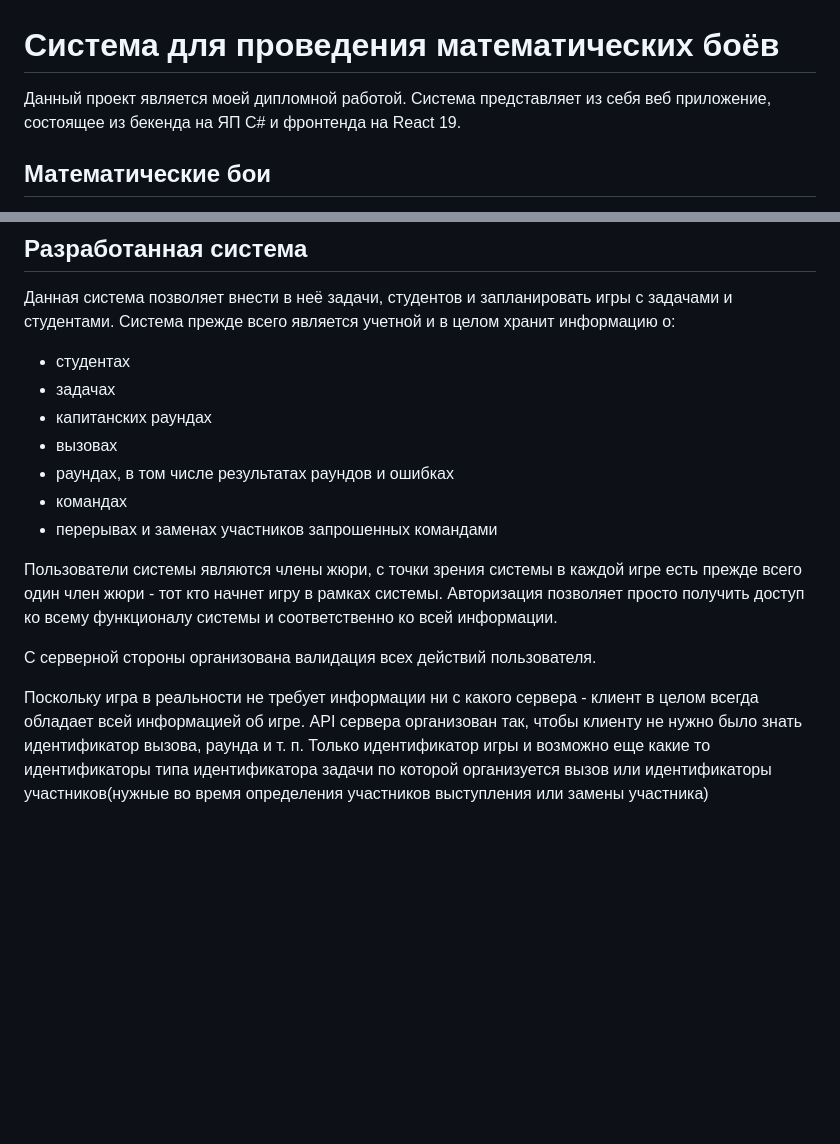
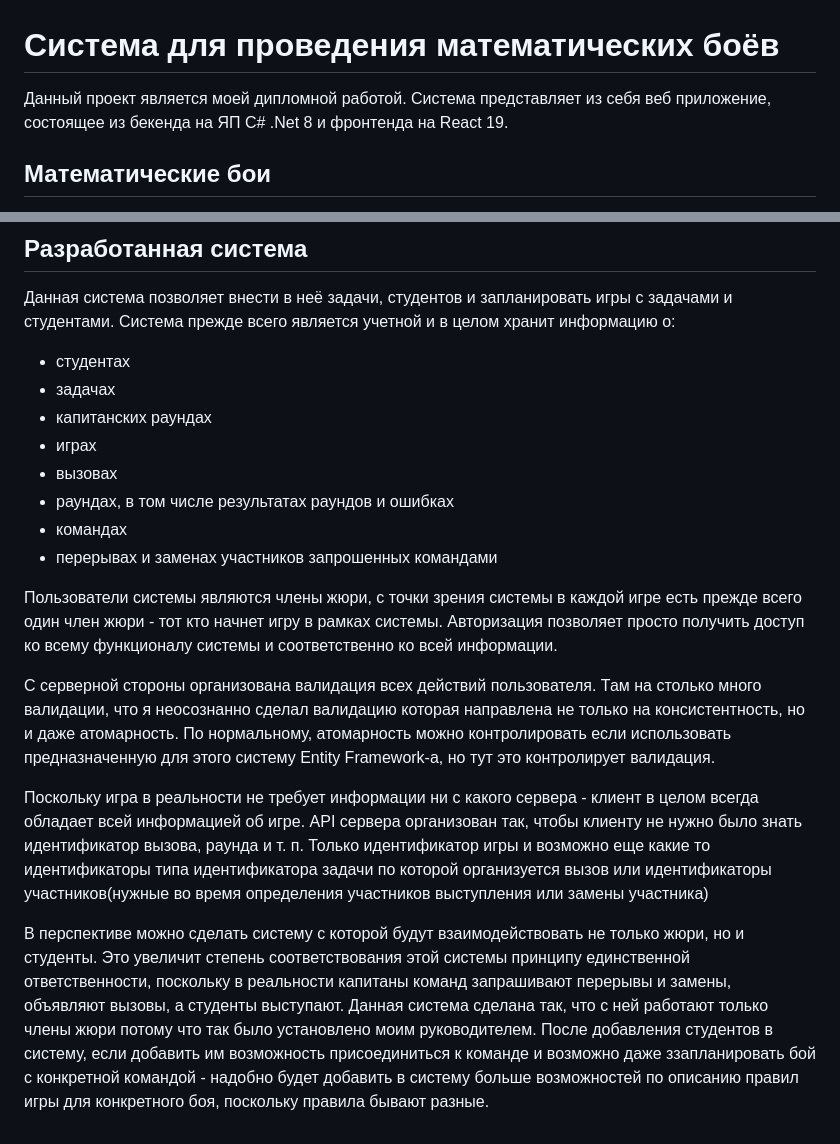
Before and after one commit to userchic/DiplomaWork, a Markdown page: README.md, 2 parts joined by grey strips. Rendered like a GitHub page; blank space fills up the shorter version.

```diff
--- a/README.md
+++ b/README.md
@@ -1,5 +1,5 @@
 # Система для проведения математических боёв
-Данный проект является моей дипломной работой. Система представляет из себя веб приложение, состоящее из бекенда на ЯП C# и фронтенда на React 19.
+Данный проект является моей дипломной работой. Система представляет из себя веб приложение, состоящее из бекенда на ЯП C# .Net 8 и фронтенда на React 19.
 ## Математические бои
 Математический бой это командная математическиая игра. Игроки делятся на 2 команды, решают за отведенное время задачи. Затем в рамках капитанского раунда решается очередность вызовов. В основной части игры команды поочередно друг друга вызывают на доклад с решением той или иной задачи. Докладчик рассказывает решение а оппонент оппонирует. Жюри отмечает ошибки и подсчитывает баллы команд за выступление. Побеждает команда набравшая очков хотя бы на 3 очка больше.
 ## Разработанная система
@@ -7,6 +7,7 @@
 - студентах
 - задачах
 - капитанских раундах
+- играх
 - вызовах
 - раундах, в том числе результатах раундов и ошибках
 - командах
@@ -14,6 +15,9 @@
 
 Пользователи системы являются члены жюри, с точки зрения системы в каждой игре есть прежде всего один член жюри - тот кто начнет игру в рамках системы. Авторизация позволяет просто получить доступ ко всему функционалу системы и соответственно ко всей информации.
 
-С серверной стороны организована валидация всех действий пользователя.
+С серверной стороны организована валидация всех действий пользователя. Там на столько много валидации, что я неосознанно сделал валидацию которая направлена не только на консистентность, но и даже атомарность. По нормальному, атомарность можно контролировать если использовать предназначенную для этого систему Entity Framework-а, но тут это контролирует валидация.
 
 Поскольку игра в реальности не требует информации ни с какого сервера - клиент в целом всегда обладает всей информацией об игре. API сервера организован так, чтобы клиенту не нужно было знать идентификатор вызова, раунда и т. п. Только идентификатор игры и возможно еще какие то идентификаторы типа идентификатора задачи по которой организуется вызов или идентификаторы участников(нужные во время определения участников выступления или замены участника)
+
+В перспективе можно сделать систему с которой будут взаимодействовать не только жюри, но и студенты. Это увеличит степень соответствования этой системы принципу единственной ответственности, поскольку в реальности капитаны команд запрашивают перерывы и замены, объявляют вызовы, а студенты выступают. Данная система сделана так, что с ней работают только члены жюри потому что так было установлено моим руководителем.
+После добавления студентов в систему, если добавить им возможность присоединиться к команде и возможно даже ззапланировать бой с конкретной командой - надобно будет добавить в систему больше возможностей по описанию правил игры для конкретного боя, поскольку правила бывают разные.
```
